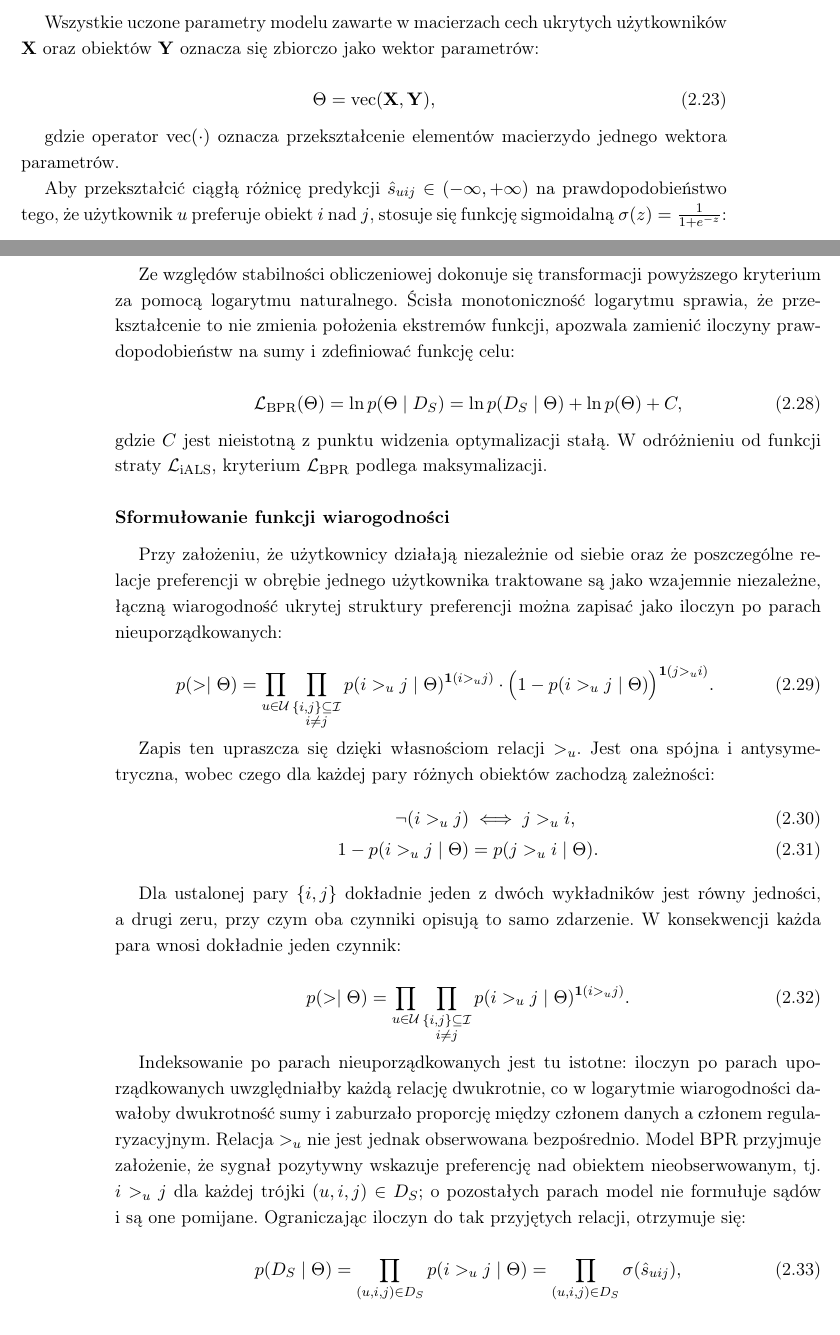
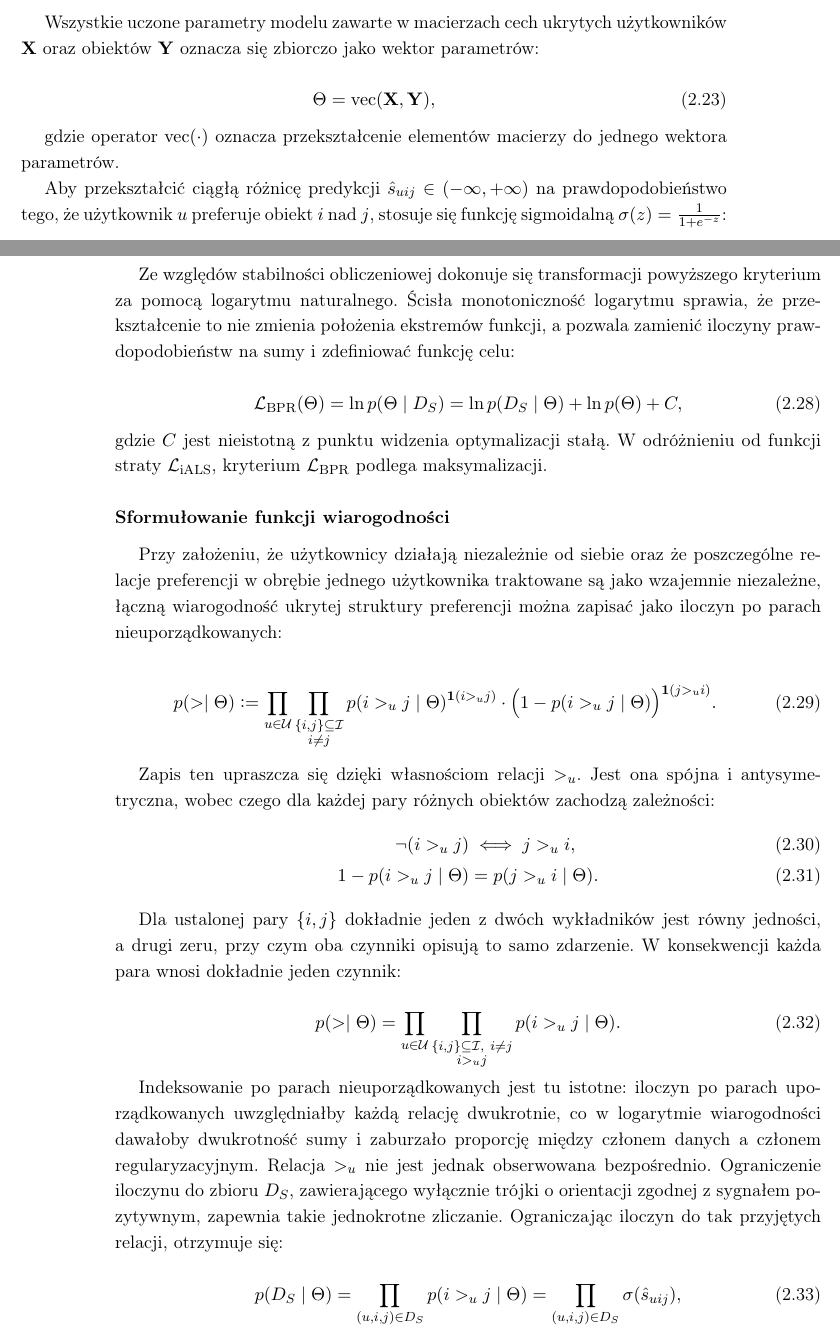
Before and after one commit to MichalTalalaj/Licencjat_tex_repo, a LaTeX thesis (Licencjat_tex/thesis/thesis-pl.tex, which reads Licencjat_tex/thesis/tex/02_podstawy_teoretyczne.tex): two parts of pages 16 and 17 of 61, joined at a grey line, cut so that both start at the same text. Compiled offline with pdfLaTeX.

Commit message:
poprawka notacyjna

```diff
--- a/Licencjat_tex/thesis/tex/02_podstawy_teoretyczne.tex
+++ b/Licencjat_tex/thesis/tex/02_podstawy_teoretyczne.tex
@@ -265,7 +265,7 @@ Wszystkie uczone parametry modelu zawarte w macierzach cech ukrytych użytkownik
     \operatorname{vec}(\mathbf{X},\mathbf{Y}),
 \end{equation}
 
-gdzie operator $\operatorname{vec}(\cdot)$ oznacza przekształcenie elementów macierzydo jednego wektora parametrów.
+gdzie operator $\operatorname{vec}(\cdot)$ oznacza przekształcenie elementów macierzy do jednego wektora parametrów.
 
 Aby przekształcić ciągłą różnicę predykcji $\hat{s}_{uij} \in (-\infty, +\infty)$ na prawdopodobieństwo tego, że użytkownik $u$ preferuje obiekt $i$ nad $j$, stosuje się funkcję sigmoidalną $\sigma(z) = \frac{1}{1 + e^{-z}}$:
 \begin{equation}
@@ -291,7 +291,7 @@ gdzie $p(D_S \mid \Theta)$ stanowi funkcję wiarogodności zbioru obserwacji prz
     p(\Theta \mid D_S) \propto p(D_S \mid \Theta) \cdot p(\Theta).
 \end{equation}
 
-Ze względów stabilności obliczeniowej dokonuje się transformacji powyższego kryterium za pomocą logarytmu naturalnego. Ścisła monotoniczność logarytmu sprawia, że przekształcenie to nie zmienia położenia ekstremów funkcji, apozwala zamienić iloczyny prawdopodobieństw na sumy i zdefiniować funkcję celu:
+Ze względów stabilności obliczeniowej dokonuje się transformacji powyższego kryterium za pomocą logarytmu naturalnego. Ścisła monotoniczność logarytmu sprawia, że przekształcenie to nie zmienia położenia ekstremów funkcji, a pozwala zamienić iloczyny prawdopodobieństw na sumy i zdefiniować funkcję celu:
 
 \begin{equation}
     \mathcal{L}_{\text{BPR}}(\Theta) = \ln p(\Theta \mid D_S) = \ln p(D_S \mid \Theta) + \ln p(\Theta) + C,
@@ -303,7 +303,7 @@ gdzie $C$ jest nieistotną z punktu widzenia optymalizacji stałą. W odróżnie
 Przy założeniu, że użytkownicy działają niezależnie od siebie oraz że poszczególne relacje preferencji w~obrębie jednego użytkownika traktowane są jako wzajemnie niezależne, łączną wiarogodność ukrytej struktury preferencji można zapisać jako iloczyn po parach nieuporządkowanych:
 
 \begin{equation}
-p(> \mid \Theta) = \prod_{u \in \mathcal{U}} \prod_{\substack{\{i,j\} \subseteq \mathcal{I} \\ i \neq j}} p(i >_u j \mid \Theta)^{\mathbf{1}(i >_u j)} \cdot \bigl( 1 - p(i >_u j \mid \Theta) \bigr)^{\mathbf{1}(j >_u i)}.
+p(> \mid \Theta) := \prod_{u \in \mathcal{U}} \prod_{\substack{\{i,j\} \subseteq \mathcal{I} \\ i \neq j}} p(i >_u j \mid \Theta)^{\mathbf{1}(i >_u j)} \cdot \bigl( 1 - p(i >_u j \mid \Theta) \bigr)^{\mathbf{1}(j >_u i)}.
 \end{equation}
 
 Zapis ten upraszcza się dzięki własnościom relacji $>_u$. Jest ona spójna i~antysymetryczna, wobec czego dla każdej pary różnych obiektów zachodzą zależności:
@@ -315,10 +315,10 @@ Zapis ten upraszcza się dzięki własnościom relacji $>_u$. Jest ona spójna i
 Dla ustalonej pary $\{i,j\}$ dokładnie jeden z~dwóch wykładników jest równy jedności, a~drugi zeru, przy czym oba czynniki opisują to samo zdarzenie. W~konsekwencji każda para wnosi dokładnie jeden czynnik:
 
 \begin{equation}
-p(> \mid \Theta) = \prod_{u \in \mathcal{U}} \prod_{\substack{\{i,j\} \subseteq \mathcal{I} \\ i \neq j}} p(i >_u j \mid \Theta)^{\mathbf{1}(i >_u j)}.
+p(> \mid \Theta) = \prod_{u \in \mathcal{U}} \prod_{\substack{\{i,j\} \subseteq \mathcal{I},\ i \neq j \\ i >_u j}} p(i >_u j \mid \Theta).
 \end{equation}
 
-Indeksowanie po parach nieuporządkowanych jest tu istotne: iloczyn po parach uporządkowanych uwzględniałby każdą relację dwukrotnie, co w~logarytmie wiarogodności dawałoby dwukrotność sumy i~zaburzało proporcję między członem danych a~członem regularyzacyjnym. Relacja $>_u$ nie jest jednak obserwowana bezpośrednio. Model BPR przyjmuje założenie, że sygnał pozytywny wskazuje preferencję nad obiektem nieobserwowanym, tj. $i >_u j$ dla każdej trójki $(u,i,j) \in D_S$; o~pozostałych parach model nie formułuje sądów i~są one pomijane. Ograniczając iloczyn do tak przyjętych relacji, otrzymuje się:
+Indeksowanie po parach nieuporządkowanych jest tu istotne: iloczyn po parach uporządkowanych uwzględniałby każdą relację dwukrotnie, co w~logarytmie wiarogodności dawałoby dwukrotność sumy i~zaburzało proporcję między członem danych a~członem regularyzacyjnym. Relacja $>_u$ nie jest jednak obserwowana bezpośrednio. Ograniczenie iloczynu do zbioru $D_S$, zawierającego wyłącznie trójki o orientacji zgodnej z sygnałem pozytywnym, zapewnia takie jednokrotne zliczanie. Ograniczając iloczyn do tak przyjętych relacji, otrzymuje się:
 
 \begin{equation}
 p(D_S \mid \Theta) = \prod_{(u,i,j)\in D_S} p(i >_u j \mid \Theta) = \prod_{(u,i,j)\in D_S} \sigma(\hat{s}_{uij}),
```
Also changed, not shown: Licencjat_tex/thesis/thesis-pl.pdf, 5 other files.
